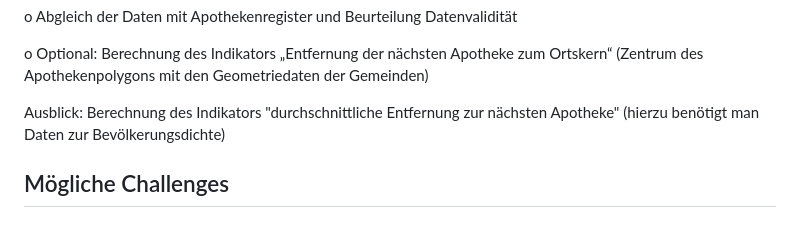
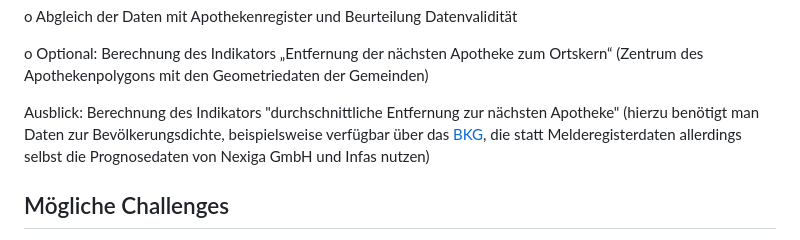
Before and after one commit to bertelsmannstift/wkindicators, a Markdown page: README.md, the part around the change. Drawn GitHub-style.

```diff
--- a/README.md
+++ b/README.md
@@ -56,7 +56,7 @@ o	Abgleich der Daten mit Apothekenregister und Beurteilung Datenvalidität
 
 o	Optional: Berechnung des Indikators „Entfernung der nächsten Apotheke zum Ortskern“ (Zentrum des Apothekenpolygons mit den Geometriedaten der Gemeinden)
 
-Ausblick: Berechnung des Indikators "durchschnittliche Entfernung zur nächsten Apotheke" (hierzu benötigt man Daten zur Bevölkerungsdichte)
+Ausblick: Berechnung des Indikators "durchschnittliche Entfernung zur nächsten Apotheke" (hierzu benötigt man Daten zur Bevölkerungsdichte, beispielsweise verfügbar über das [BKG](https://mis.bkg.bund.de/trefferanzeige?docuuid=02B4A03F-A187-484E-B6B6-7C0FF1BC7270), die statt Melderegisterdaten allerdings selbst die Prognosedaten von Nexiga GmbH und Infas nutzen)
 
 ## Mögliche Challenges
 - Matching Issues
```
